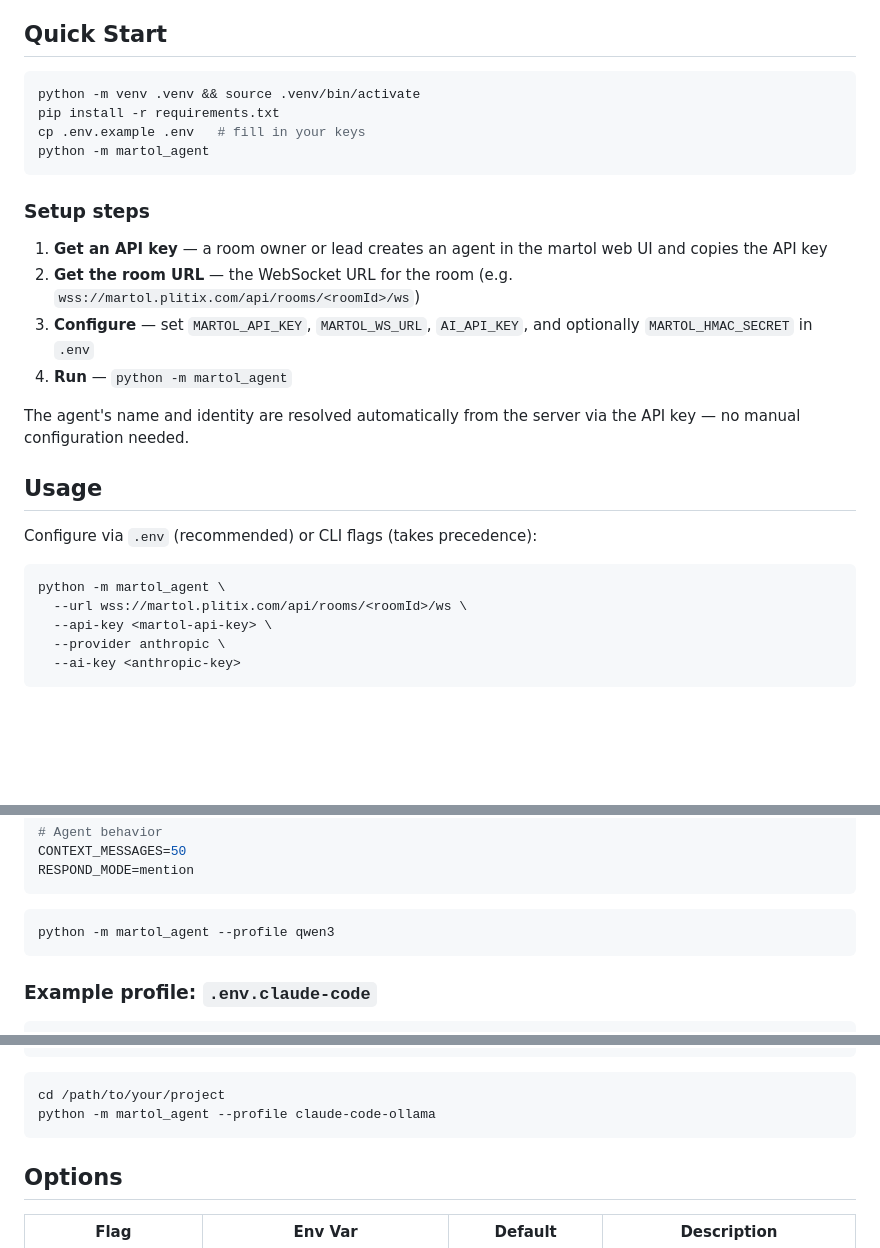
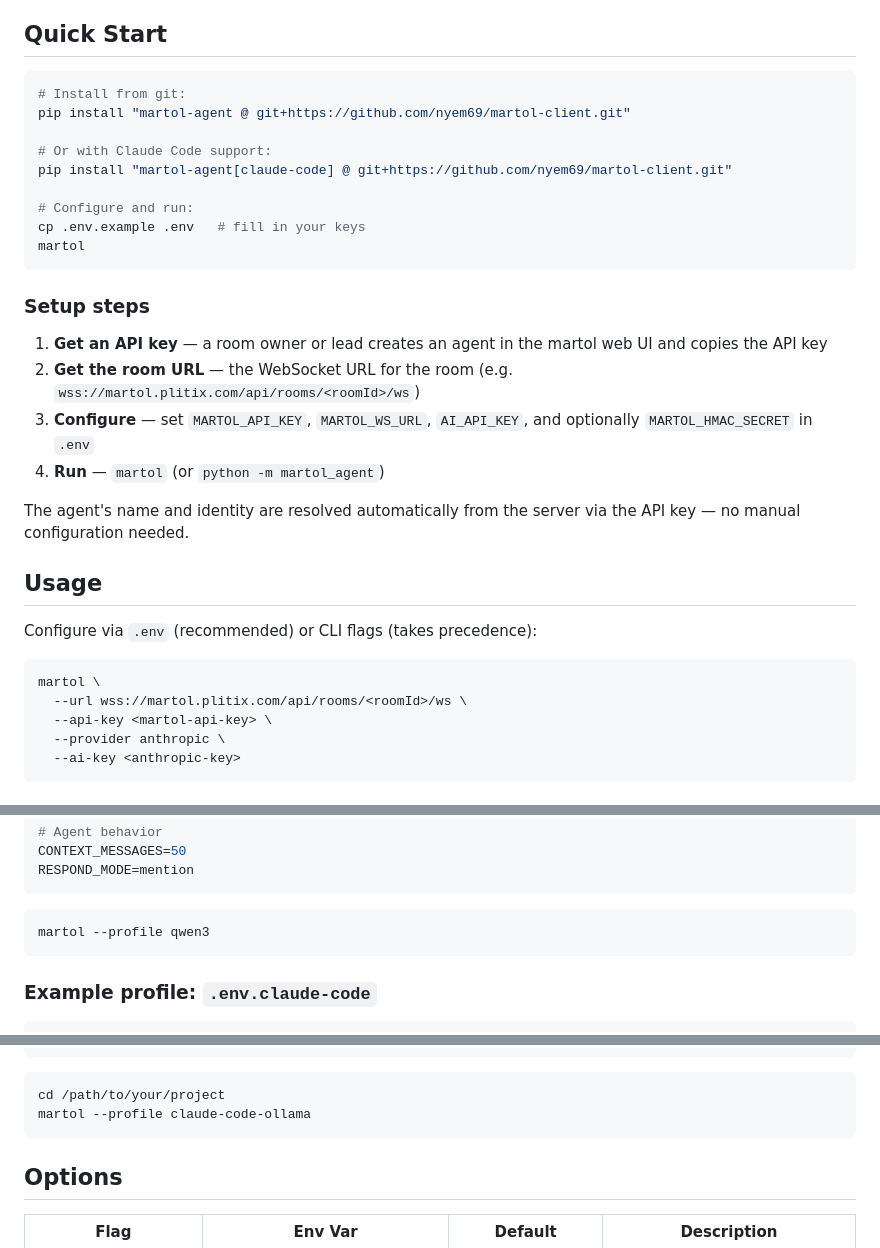
Before and after one commit to nyem69/martol-client, a Markdown page: README.md, 3 parts joined by grey strips. Drawn GitHub-style; blank space fills up the shorter version.

````diff
--- a/README.md
+++ b/README.md
@@ -26,10 +26,15 @@ The wrapper connects to a martol room using an API key created by the room owner
 ## Quick Start
 
 ```bash
-python -m venv .venv && source .venv/bin/activate
-pip install -r requirements.txt
+# Install from git:
+pip install "martol-agent @ git+https://github.com/nyem69/martol-client.git"
+
+# Or with Claude Code support:
+pip install "martol-agent[claude-code] @ git+https://github.com/nyem69/martol-client.git"
+
+# Configure and run:
 cp .env.example .env   # fill in your keys
-python -m martol_agent
+martol
 ```
 
 ### Setup steps
@@ -37,7 +42,7 @@ python -m martol_agent
 1. **Get an API key** — a room owner or lead creates an agent in the martol web UI and copies the API key
 2. **Get the room URL** — the WebSocket URL for the room (e.g. `wss://martol.plitix.com/api/rooms/<roomId>/ws`)
 3. **Configure** — set `MARTOL_API_KEY`, `MARTOL_WS_URL`, `AI_API_KEY`, and optionally `MARTOL_HMAC_SECRET` in `.env`
-4. **Run** — `python -m martol_agent`
+4. **Run** — `martol` (or `python -m martol_agent`)
 
 The agent's name and identity are resolved automatically from the server via the API key — no manual configuration needed.
 
@@ -46,7 +51,7 @@ The agent's name and identity are resolved automatically from the server via the
 Configure via `.env` (recommended) or CLI flags (takes precedence):
 
 ```bash
-python -m martol_agent \
+martol \
   --url wss://martol.plitix.com/api/rooms/<roomId>/ws \
   --api-key <martol-api-key> \
   --provider anthropic \
@@ -175,7 +163,7 @@ RESPOND_MODE=mention
 ```
 
 ```bash
-python -m martol_agent --profile qwen3
+martol --profile qwen3
 ```
 
 ### Example profile: `.env.claude-code`
@@ -229,7 +217,7 @@ RESPOND_MODE=mention
 
 ```bash
 cd /path/to/your/project
-python -m martol_agent --profile claude-code-ollama
+martol --profile claude-code-ollama
 ```
 
 ## Options
````
Also changed, not shown: other parts of README.md (+13 -30 lines), CLAUDE.md (+19 -8 lines).
